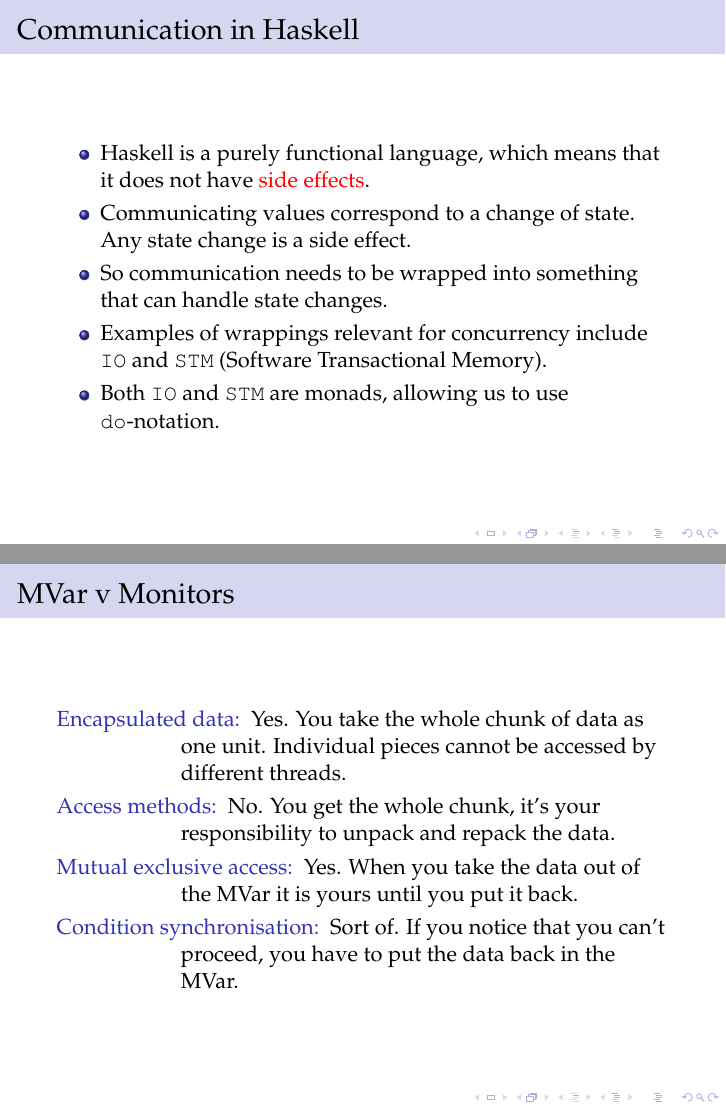
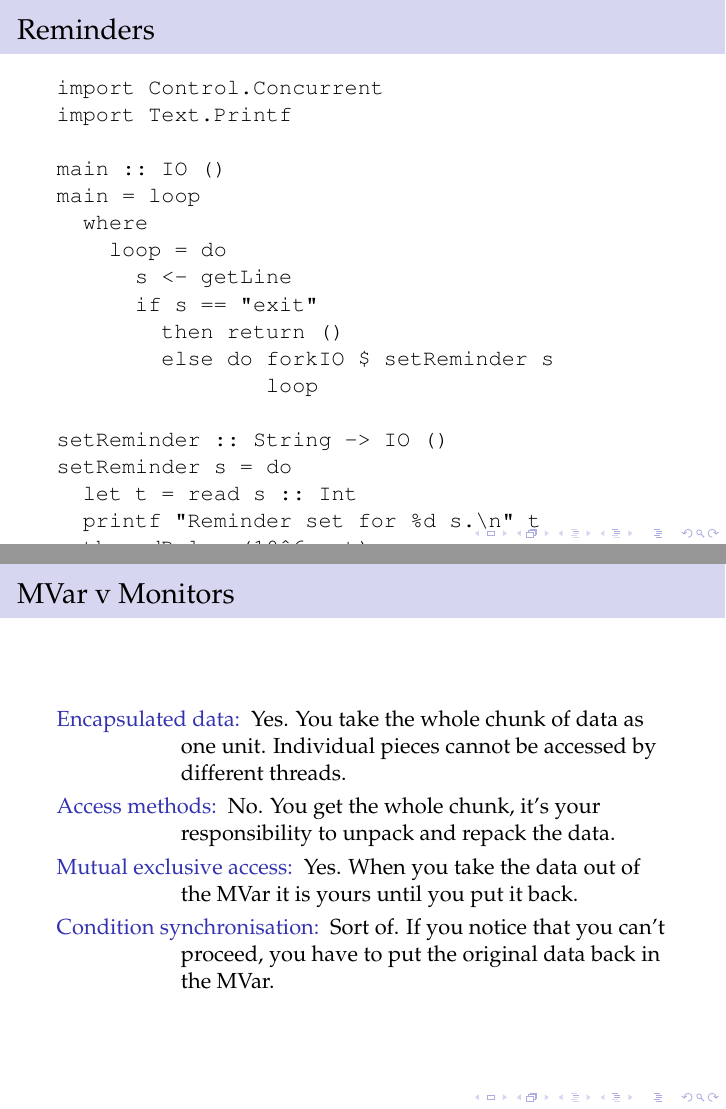
Before and after one commit to jensblanck/cs210latex, LaTeX slides (haskell.tex): pages 6 and 9 of 11 before the commit and pages 6 and 10 of 12 after it, joined at a grey line. Compiled offline with pdfLaTeX.

Commit message:
added reminders example

```diff
--- a/haskell.tex
+++ b/haskell.tex
@@ -117,6 +117,31 @@ main = do
 \end{frame}
 
 \begin{frame}[fragile]
+  \frametitle{Reminders}
+\begin{verbatim}
+import Control.Concurrent
+import Text.Printf
+
+main :: IO ()
+main = loop
+  where
+    loop = do
+      s <- getLine
+      if s == "exit"
+        then return ()
+        else do forkIO $ setReminder s
+                loop
+
+setReminder :: String -> IO ()
+setReminder s = do
+  let t = read s :: Int
+  printf "Reminder set for %d s.\n" t
+  threadDelay (10^6 * t)
+  printf "%d s is up.\n" t
+\end{verbatim}
+\end{frame}
+
+\begin{frame}[fragile]
   \frametitle{Communication in Haskell}
   \begin{itemize}
   \item Haskell is a purely functional language, which means that it does not
@@ -173,7 +198,7 @@ main = do
   \item[Mutual exclusive access:] Yes. When you take the data out of the MVar
     it is yours until you put it back.
   \item[Condition synchronisation:] Sort of. If you notice that you can't
-    proceed, you have to put the data back in the MVar.
+    proceed, you have to put the original data back in the MVar.
   \end{description}
 \end{frame}
 
```
